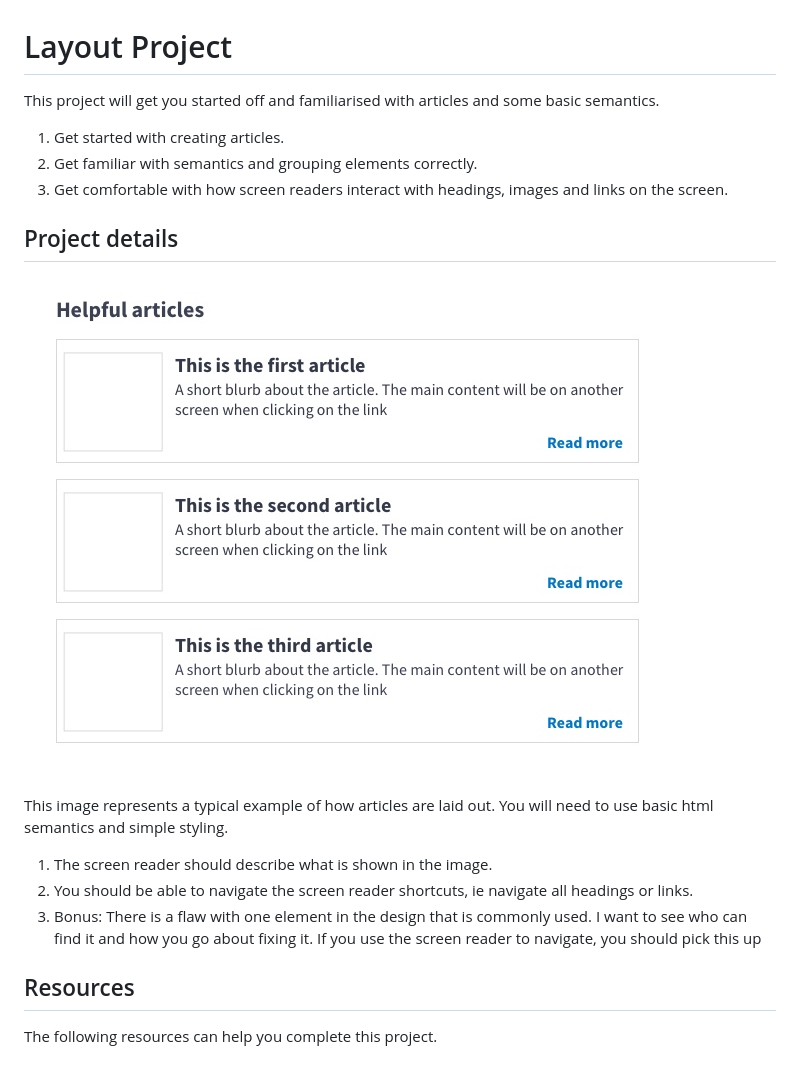
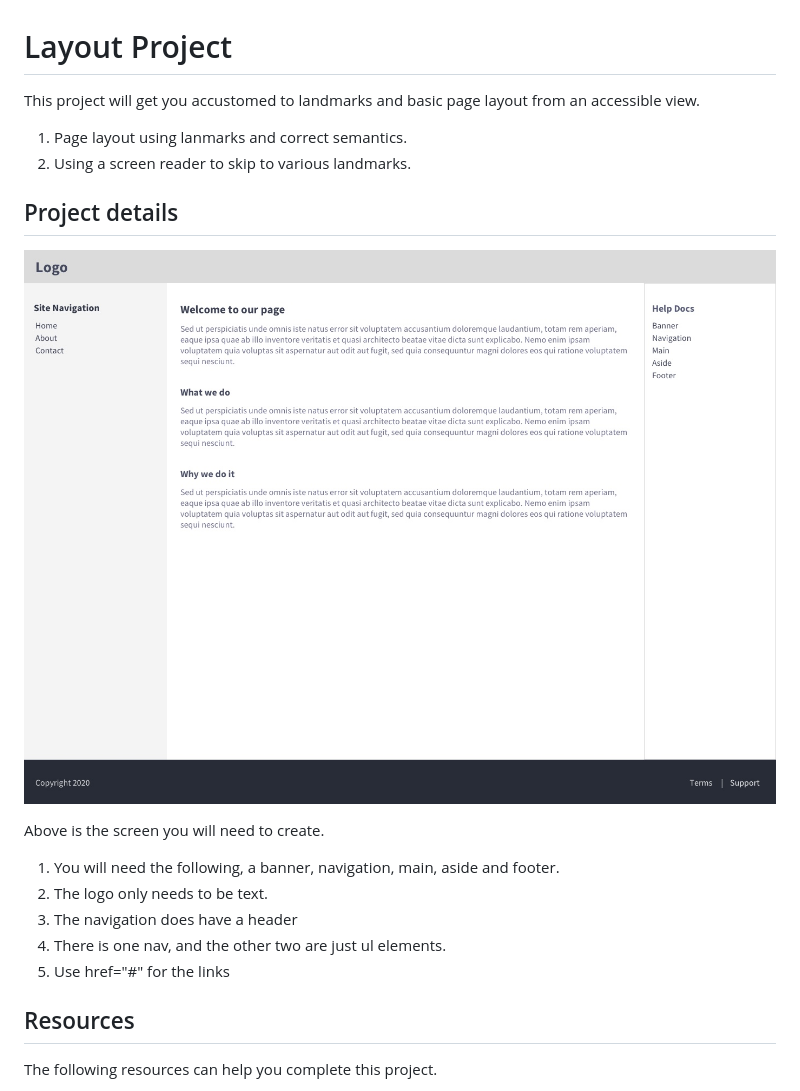
Before and after one commit to caperaven/training, a Markdown page: accessibility/02.project1.md, the part around the change printed below. GitHub-like rendering; pictures changed too: images/accessibility/project2.jpg (added).

Commit message:
Added accessibility proj 2

```diff
--- a/accessibility/02.project1.md
+++ b/accessibility/02.project1.md
@@ -1,16 +1,17 @@
 # Layout Project
-This project will get you started off and familiarised with articles and some basic semantics.
-1. Get started with creating articles.
-1. Get familiar with semantics and grouping elements correctly.
-1. Get comfortable with how screen readers interact with headings, images and links on the screen.
+This project will get you accustomed to landmarks and basic page layout from an accessible view.
+1. Page layout using lanmarks and correct semantics.
+1. Using a screen reader to skip to various landmarks.
 
 ## Project details
-![example image](https://github.com/caperaven/training/blob/master/images/accessibility/project1.jpg)
+![example image](https://github.com/caperaven/training/blob/master/images/accessibility/project2.jpg)
 
-This image represents a typical example of how articles are laid out. You will need to use basic html semantics and simple styling.
-1. The screen reader should describe what is shown in the image.
-1. You should be able to navigate the screen reader shortcuts, ie navigate all headings or links.
-1. Bonus: There is a flaw with one element in the design that is commonly used. I want to see who can find it and how you go about fixing it. If you use the screen reader to navigate, you should pick this up
+Above is the screen you will need to create.
+1. You will need the following, a banner, navigation, main, aside and footer.
+1. The logo only needs to be text.
+1. The navigation does have a header
+1. There is one nav, and the other two are just ul elements.
+1. Use href="#" for the links
 
 ## Resources
 The following resources can help you complete this project.
```
Also changed, not shown: other parts of accessibility/02.project1.md (+4 -3 lines).
